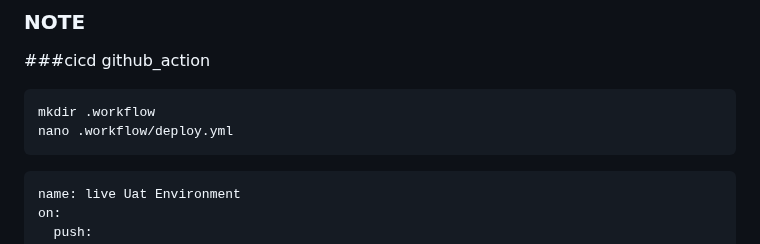
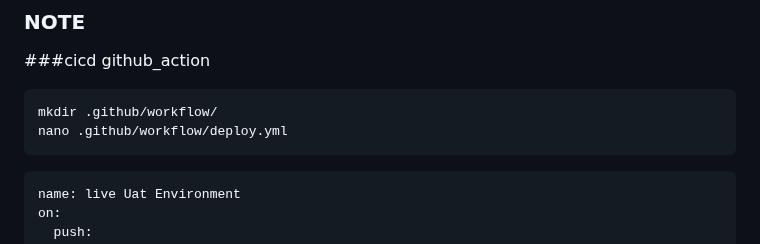
Before and after one commit to engineerbaz/DevOps-08-TrainingCourse, a Markdown page: LearningTask/muhammadrehankhan/README.md, the part around the change. Drawn GitHub-style.

````diff
--- a/LearningTask/muhammadrehankhan/README.md
+++ b/LearningTask/muhammadrehankhan/README.md
@@ -246,8 +246,8 @@ Thanks for your support :)
 
 ###cicd github_action
 ```
-mkdir .workflow
-nano .workflow/deploy.yml
+mkdir .github/workflow/
+nano .github/workflow/deploy.yml
 ```
 ```
 name: live Uat Environment
````
